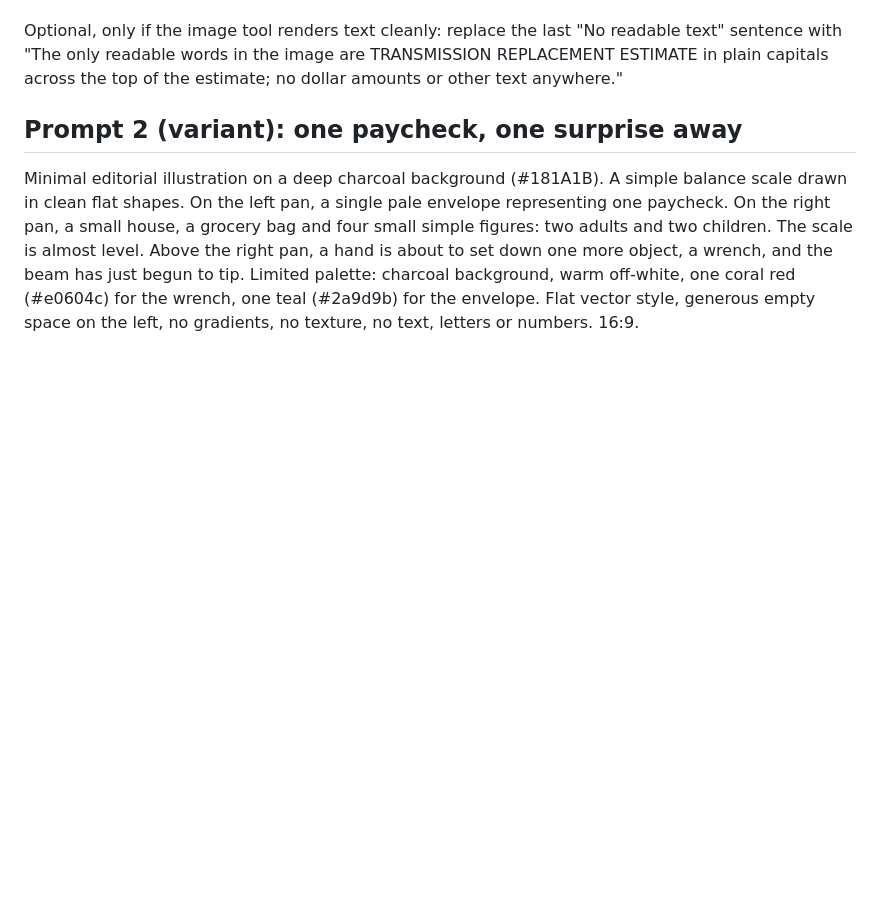
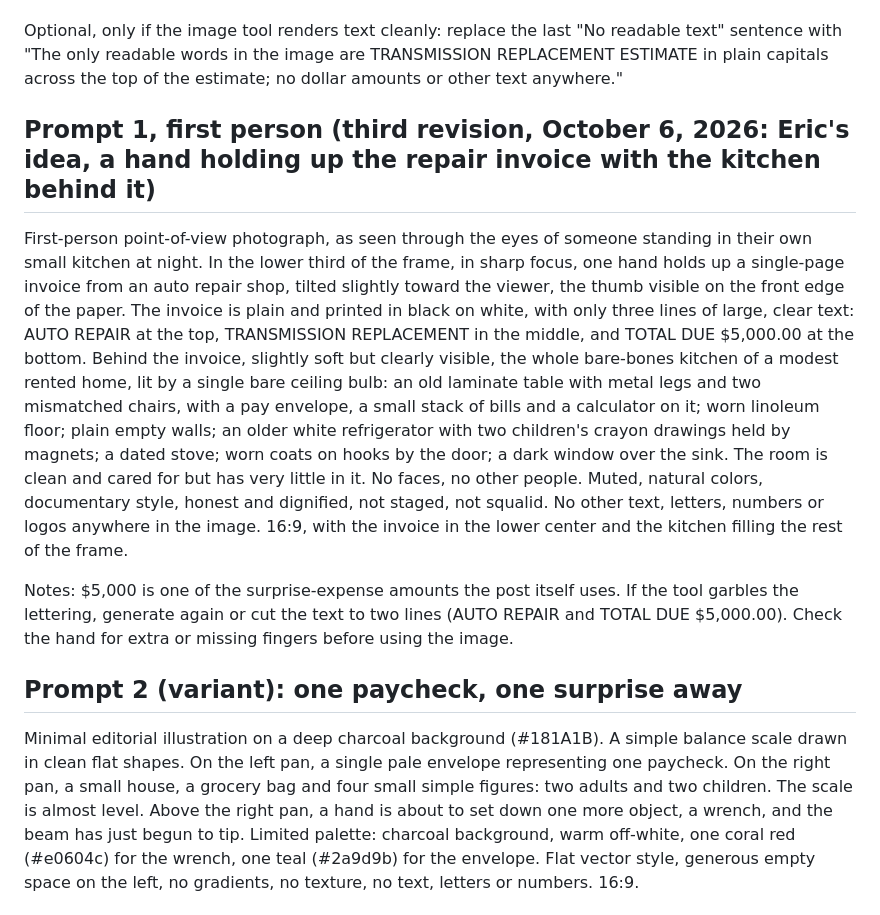
Before and after one commit to Data4ThePeople/SingleIncomeStressTest, a Markdown page: posts/five-takeaways-single-income/hero-prompt.md, the part around the change. GitHub-like rendering; blank space fills up the shorter version.

Commit message:
five-takeaways-single-income: first-person hero prompt with the repair invoice
Co-Authored-By: Claude Opus 5.5 (1M context) <noreply@anthropic.com>

```diff
--- a/posts/five-takeaways-single-income/hero-prompt.md
+++ b/posts/five-takeaways-single-income/hero-prompt.md
@@ -19,6 +19,12 @@ Close-up documentary photograph, shot from a low angle just above the surface of
 
 Optional, only if the image tool renders text cleanly: replace the last "No readable text" sentence with "The only readable words in the image are TRANSMISSION REPLACEMENT ESTIMATE in plain capitals across the top of the estimate; no dollar amounts or other text anywhere."
 
+## Prompt 1, first person (third revision, October 6, 2026: Eric's idea, a hand holding up the repair invoice with the kitchen behind it)
+
+First-person point-of-view photograph, as seen through the eyes of someone standing in their own small kitchen at night. In the lower third of the frame, in sharp focus, one hand holds up a single-page invoice from an auto repair shop, tilted slightly toward the viewer, the thumb visible on the front edge of the paper. The invoice is plain and printed in black on white, with only three lines of large, clear text: AUTO REPAIR at the top, TRANSMISSION REPLACEMENT in the middle, and TOTAL DUE $5,000.00 at the bottom. Behind the invoice, slightly soft but clearly visible, the whole bare-bones kitchen of a modest rented home, lit by a single bare ceiling bulb: an old laminate table with metal legs and two mismatched chairs, with a pay envelope, a small stack of bills and a calculator on it; worn linoleum floor; plain empty walls; an older white refrigerator with two children's crayon drawings held by magnets; a dated stove; worn coats on hooks by the door; a dark window over the sink. The room is clean and cared for but has very little in it. No faces, no other people. Muted, natural colors, documentary style, honest and dignified, not staged, not squalid. No other text, letters, numbers or logos anywhere in the image. 16:9, with the invoice in the lower center and the kitchen filling the rest of the frame.
+
+Notes: $5,000 is one of the surprise-expense amounts the post itself uses. If the tool garbles the lettering, generate again or cut the text to two lines (AUTO REPAIR and TOTAL DUE $5,000.00). Check the hand for extra or missing fingers before using the image.
+
 ## Prompt 2 (variant): one paycheck, one surprise away
 
 Minimal editorial illustration on a deep charcoal background (#181A1B). A simple balance scale drawn in clean flat shapes. On the left pan, a single pale envelope representing one paycheck. On the right pan, a small house, a grocery bag and four small simple figures: two adults and two children. The scale is almost level. Above the right pan, a hand is about to set down one more object, a wrench, and the beam has just begun to tip. Limited palette: charcoal background, warm off-white, one coral red (#e0604c) for the wrench, one teal (#2a9d9b) for the envelope. Flat vector style, generous empty space on the left, no gradients, no texture, no text, letters or numbers. 16:9.
```
Also changed, not shown: STATUS.md (+3 -0 lines).
